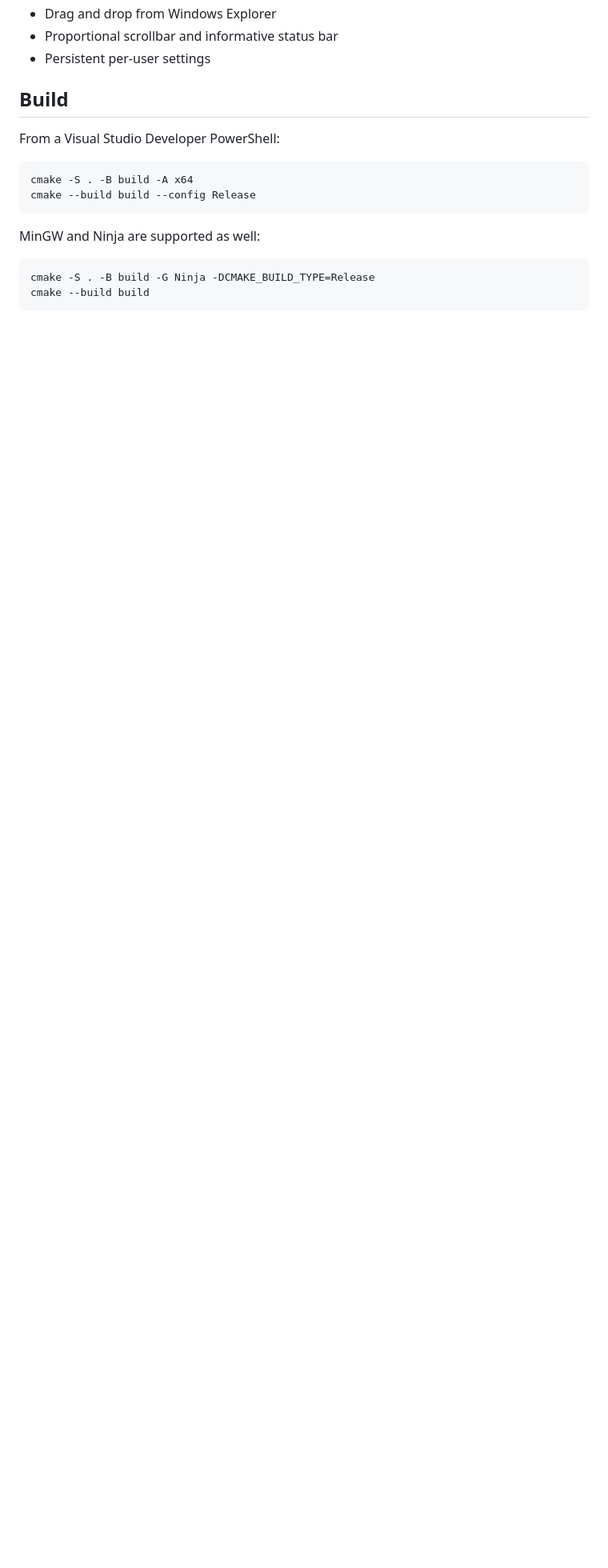
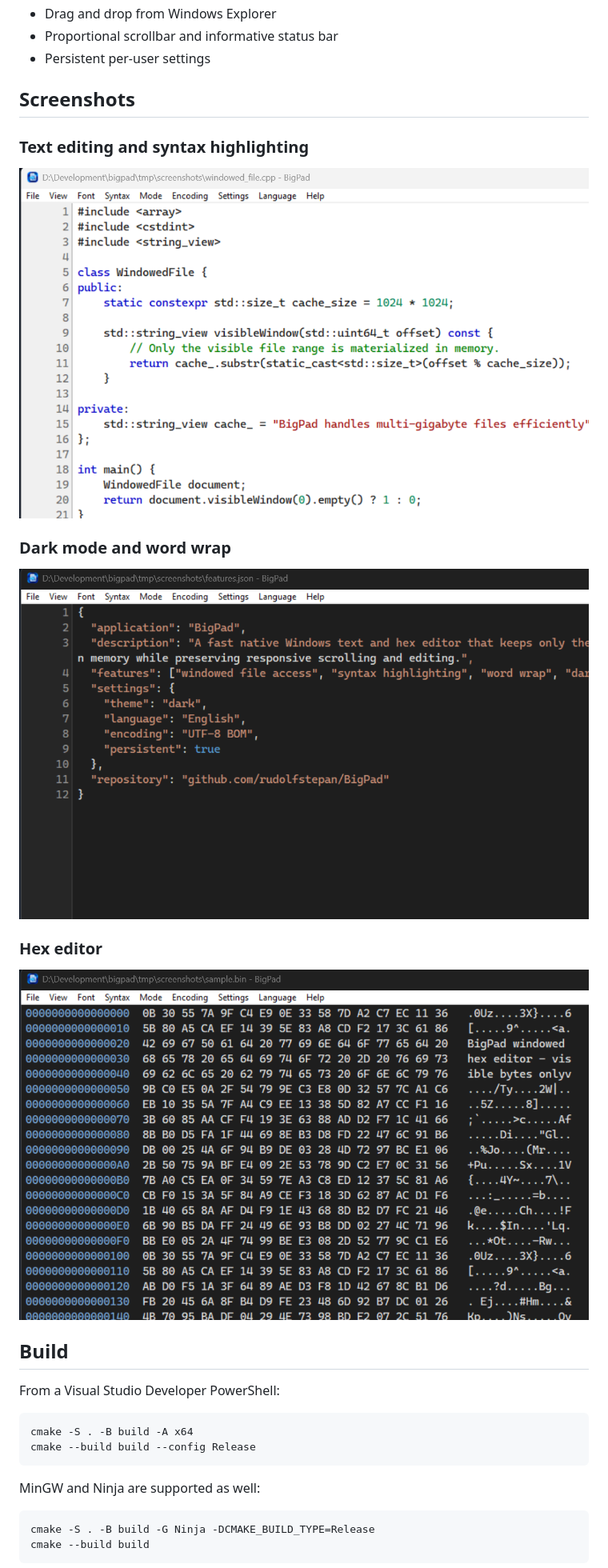
Before and after one commit to rudolfstepan/BigPad, a Markdown page: README.md, the part around the change. Shown at 80% size. Rendered like a GitHub page; pictures changed too: assets/screenshots/01-text-syntax-light.png (added), assets/screenshots/02-dark-word-wrap.png (added), assets/screenshots/03-hex-editor.png (added); blank space fills up the shorter version.

Commit message:
Add clean feature screenshots to documentation

```diff
--- a/README.md
+++ b/README.md
@@ -22,6 +22,20 @@ BigPad is an open-source native Windows text and hex editor designed for very la
 - Drag and drop from Windows Explorer
 - Proportional scrollbar and informative status bar
 - Persistent per-user settings
+
+## Screenshots
+
+### Text editing and syntax highlighting
+
+![BigPad text editor with C++ syntax highlighting](assets/screenshots/01-text-syntax-light.png)
+
+### Dark mode and word wrap
+
+![BigPad in dark mode with JSON syntax highlighting and word wrap](assets/screenshots/02-dark-word-wrap.png)
+
+### Hex editor
+
+![BigPad hex editor](assets/screenshots/03-hex-editor.png)
 
 ## Build
 
```
Also changed, not shown: README.de.md (+14 -0 lines), 1 other file.
